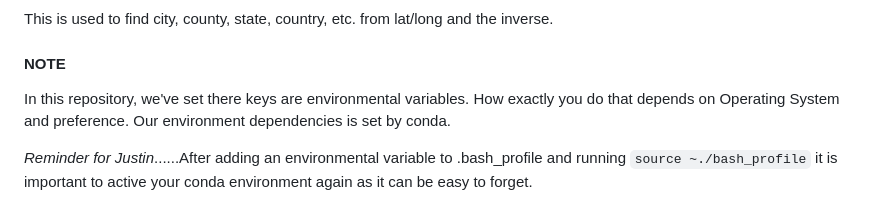
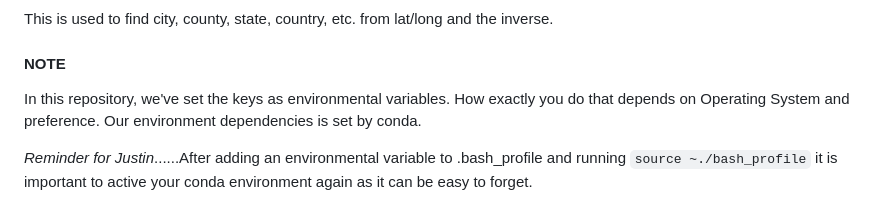
Before and after one commit to JustinGOSSES/LAGDAL, a Markdown page: README.md, the part around the change. Rendered like a GitHub page.

Commit message:
Keys as?

```diff
--- a/README.md
+++ b/README.md
@@ -131,7 +131,7 @@ The main top-level dependencies are:
 This is used to find city, county, state, country, etc. from lat/long and the inverse.
 
 #### NOTE
-In this repository, we've set there keys are environmental variables. How exactly you do that depends on Operating System and preference.
+In this repository, we've set the keys as environmental variables. How exactly you do that depends on Operating System and preference.
 Our environment dependencies is set by conda.
 
 _Reminder for Justin_......After adding an environmental variable to .bash_profile and running `source ~./bash_profile` it is important to active your conda environment again as it can be easy to forget.
```
